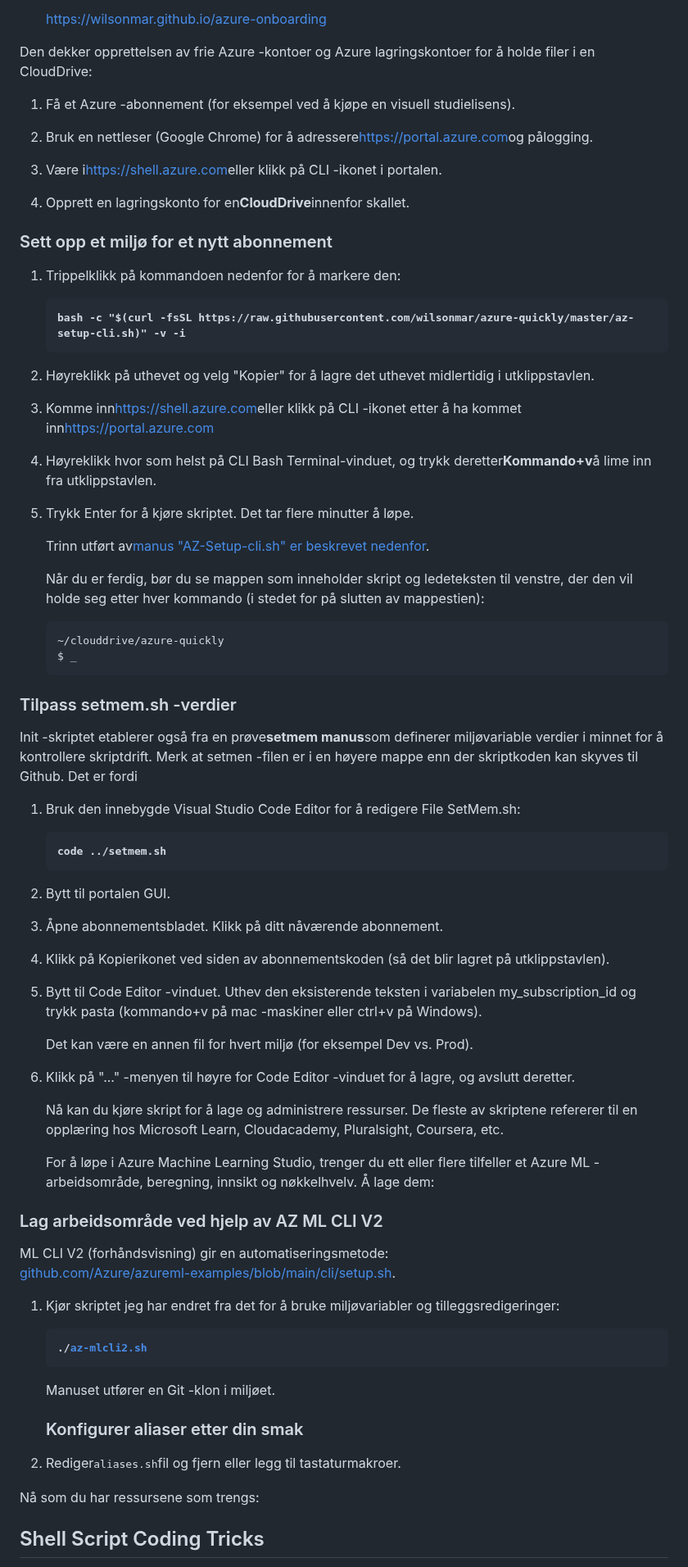
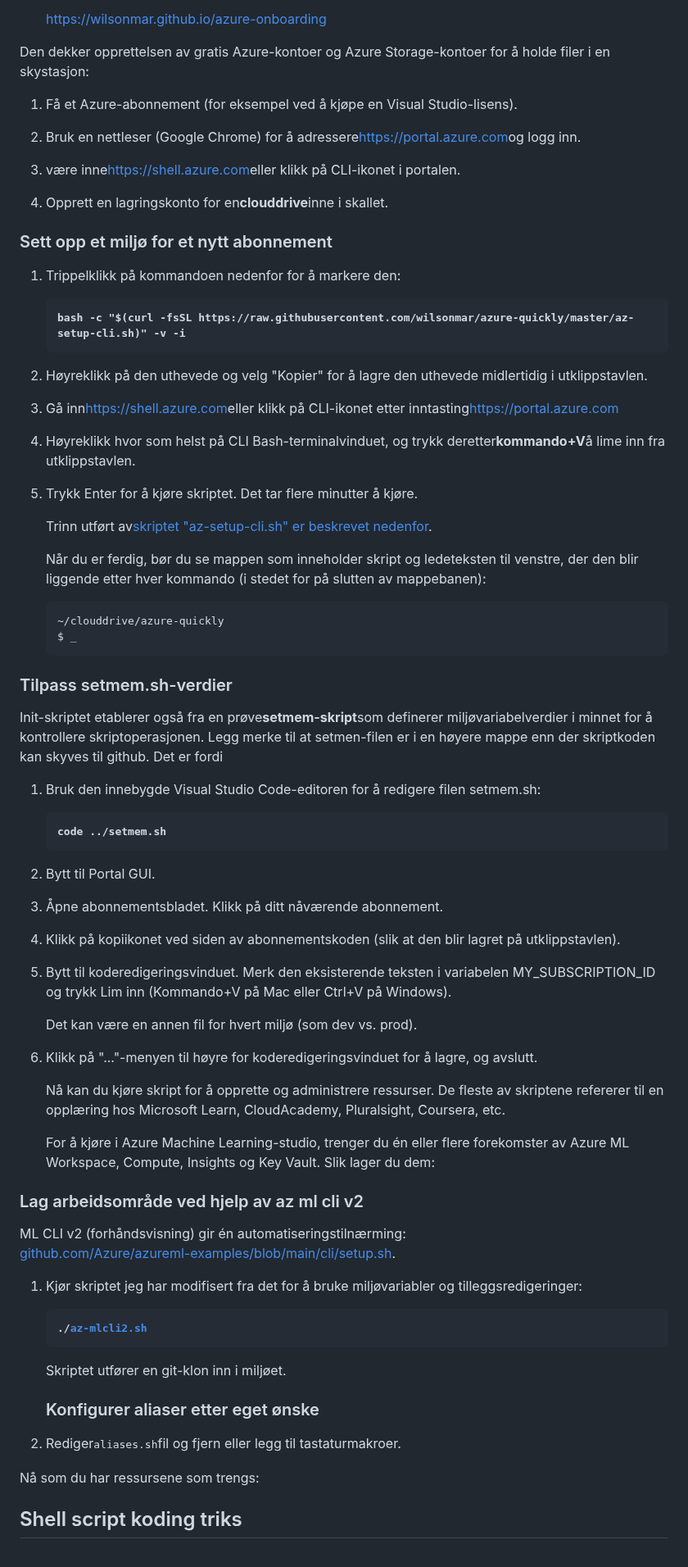
Before and after one commit to wilsonmar/azure-quickly, a Markdown page: README.no.md, the part around one of its changes. Shown at 82% size. GitHub-like rendering.

Commit message:
docs: Added README."no".md translation via https://github.com/dephraiim/translate-readme

```diff
--- a/README.no.md
+++ b/README.no.md
@@ -70,15 +70,15 @@ Følgende er engangsaktiviteter for hvert Azure-abonnement, dekket av min dype,
    <ul><a target="_blank" href="https://wilsonmar.github.io/azure-onboarding/">https://wilsonmar.github.io/azure-onboarding</a>
    </ul>
 
-Den dekker opprettelsen av frie Azure -kontoer og Azure lagringskontoer for å holde filer i en CloudDrive:
+Den dekker opprettelsen av gratis Azure-kontoer og Azure Storage-kontoer for å holde filer i en skystasjon:
 
-1.  Få et Azure -abonnement (for eksempel ved å kjøpe en visuell studielisens).
+1.  Få et Azure-abonnement (for eksempel ved å kjøpe en Visual Studio-lisens).
 
-2.  Bruk en nettleser (Google Chrome) for å adressere<a target="_blank" href="https://portal.azure.com/">https&#x3A;//portal.azure.com</a>og pålogging.
+2.  Bruk en nettleser (Google Chrome) for å adressere<a target="_blank" href="https://portal.azure.com/">https&#x3A;//portal.azure.com</a>og logg inn.
 
-3.  Være i<a target="_blank" href="https://shell.azure.com/">https&#x3A;//shell.azure.com</a>eller klikk på CLI -ikonet i portalen.
+3.  være inne<a target="_blank" href="https://shell.azure.com/">https&#x3A;//shell.azure.com</a>eller klikk på CLI-ikonet i portalen.
 
-4.  Opprett en lagringskonto for en<strong>CloudDrive</strong>innenfor skallet.
+4.  Opprett en lagringskonto for en<strong>clouddrive</strong>inne i skallet.
 
 ### Sett opp et miljø for et nytt abonnement
 
@@ -86,60 +86,60 @@ Den dekker opprettelsen av frie Azure -kontoer og Azure lagringskontoer for å h
 
     <pre><strong>bash -c "$(curl -fsSL https://raw.githubusercontent.com/wilsonmar/azure-quickly/master/az-setup-cli.sh)" -v -i</strong></pre>
 
-2.  Høyreklikk på uthevet og velg "Kopier" for å lagre det uthevet midlertidig i utklippstavlen.
+2.  Høyreklikk på den uthevede og velg "Kopier" for å lagre den uthevede midlertidig i utklippstavlen.
 
-3.  Komme inn<a target="_blank" href="https://shell.azure.com/">https&#x3A;//shell.azure.com</a>eller klikk på CLI -ikonet etter å ha kommet inn<a target="_blank" href="https://portal.azure.com/">https&#x3A;//portal.azure.com</a>
+3.  Gå inn<a target="_blank" href="https://shell.azure.com/">https&#x3A;//shell.azure.com</a>eller klikk på CLI-ikonet etter inntasting<a target="_blank" href="https://portal.azure.com/">https&#x3A;//portal.azure.com</a>
 
-4.  Høyreklikk hvor som helst på CLI Bash Terminal-vinduet, og trykk deretter<strong>Kommando+v</strong>å lime inn fra utklippstavlen.
+4.  Høyreklikk hvor som helst på CLI Bash-terminalvinduet, og trykk deretter<strong>kommando+V</strong>å lime inn fra utklippstavlen.
 
-5.  Trykk Enter for å kjøre skriptet. Det tar flere minutter å løpe.
+5.  Trykk Enter for å kjøre skriptet. Det tar flere minutter å kjøre.
 
-    Trinn utført av<a href="#az-setup-cli.sh">manus "AZ-Setup-cli.sh" er beskrevet nedenfor</a>.
+    Trinn utført av<a href="#az-setup-cli.sh">skriptet "az-setup-cli.sh" er beskrevet nedenfor</a>.
 
-    Når du er ferdig, bør du se mappen som inneholder skript og ledeteksten til venstre, der den vil holde seg etter hver kommando (i stedet for på slutten av mappestien):
+    Når du er ferdig, bør du se mappen som inneholder skript og ledeteksten til venstre, der den blir liggende etter hver kommando (i stedet for på slutten av mappebanen):
 
     <pre>~/clouddrive/azure-quickly
     $ _</pre>
 
-### Tilpass setmem.sh -verdier
+### Tilpass setmem.sh-verdier
 
-Init -skriptet etablerer også fra en prøve<strong>setmem manus</strong>som definerer miljøvariable verdier i minnet for å kontrollere skriptdrift. Merk at setmen -filen er i en høyere mappe enn der skriptkoden kan skyves til Github. Det er fordi
+Init-skriptet etablerer også fra en prøve<strong>setmem-skript</strong>som definerer miljøvariabelverdier i minnet for å kontrollere skriptoperasjonen. Legg merke til at setmen-filen er i en høyere mappe enn der skriptkoden kan skyves til github. Det er fordi
 
-1.  Bruk den innebygde Visual Studio Code Editor for å redigere File SetMem.sh:
+1.  Bruk den innebygde Visual Studio Code-editoren for å redigere filen setmem.sh:
 
     <pre><strong>code ../setmem.sh
     </strong></pre>
 
-2.  Bytt til portalen GUI.
+2.  Bytt til Portal GUI.
 
 3.  Åpne abonnementsbladet. Klikk på ditt nåværende abonnement.
 
-4.  Klikk på Kopierikonet ved siden av abonnementskoden (så det blir lagret på utklippstavlen).
+4.  Klikk på kopiikonet ved siden av abonnementskoden (slik at den blir lagret på utklippstavlen).
 
-5.  Bytt til Code Editor -vinduet. Uthev den eksisterende teksten i variabelen my_subscription_id og trykk pasta (kommando+v på mac -maskiner eller ctrl+v på Windows).
+5.  Bytt til koderedigeringsvinduet. Merk den eksisterende teksten i variabelen MY_SUBSCRIPTION_ID og trykk Lim inn (Kommando+V på Mac eller Ctrl+V på Windows).
 
-    Det kan være en annen fil for hvert miljø (for eksempel Dev vs. Prod).
+    Det kan være en annen fil for hvert miljø (som dev vs. prod).
 
-6.  Klikk på "..." -menyen til høyre for Code Editor -vinduet for å lagre, og avslutt deretter.
+6.  Klikk på "..."-menyen til høyre for koderedigeringsvinduet for å lagre, og avslutt.
 
-    Nå kan du kjøre skript for å lage og administrere ressurser.
-    De fleste av skriptene refererer til en opplæring hos Microsoft Learn, Cloudacademy, Pluralsight, Coursera, etc.
+    Nå kan du kjøre skript for å opprette og administrere ressurser.
+    De fleste av skriptene refererer til en opplæring hos Microsoft Learn, CloudAcademy, Pluralsight, Coursera, etc.
 
-    For å løpe i Azure Machine Learning Studio, trenger du ett eller flere tilfeller et Azure ML -arbeidsområde, beregning, innsikt og nøkkelhvelv.
-    Å lage dem:
+    For å kjøre i Azure Machine Learning-studio, trenger du én eller flere forekomster av Azure ML Workspace, Compute, Insights og Key Vault.
+    Slik lager du dem:
 
-### Lag arbeidsområde ved hjelp av AZ ML CLI V2
+### Lag arbeidsområde ved hjelp av az ml cli v2
 
-ML CLI V2 (forhåndsvisning) gir en automatiseringsmetode:<br /><a target="_blank" href="https://github.com/Azure/azureml-examples/blob/main/cli/setup.sh">github.com/Azure/azureml-examples/blob/main/cli/setup.sh</a>.
+ML CLI v2 (forhåndsvisning) gir én automatiseringstilnærming:<br /><a target="_blank" href="https://github.com/Azure/azureml-examples/blob/main/cli/setup.sh">github.com/Azure/azureml-examples/blob/main/cli/setup.sh</a>.
 
-1.  Kjør skriptet jeg har endret fra det for å bruke miljøvariabler og tilleggsredigeringer:
+1.  Kjør skriptet jeg har modifisert fra det for å bruke miljøvariabler og tilleggsredigeringer:
 
     <pre><strong>./<a target="_blank" href="https://github.com/wilsonmar/azure-quickly/blob/main/az-mlcli2.sh">az-mlcli2.sh</a>
     </strong></pre>
 
-    Manuset utfører en Git -klon i miljøet.
+    Skriptet utfører en git-klon inn i miljøet.
 
-    ### Konfigurer aliaser etter din smak
+    ### Konfigurer aliaser etter eget ønske
 
 2.  Rediger<tt>aliases.sh</tt>fil og fjern eller legg til tastaturmakroer.
 
@@ -147,5 +147,5 @@ Nå som du har ressursene som trengs:
 
 <a name="ShellCoding"></a>
 
-## Shell Script Coding Tricks
+## Shell script koding triks
 
```
Also changed, not shown: other parts of README.no.md (+128 -128 lines).
